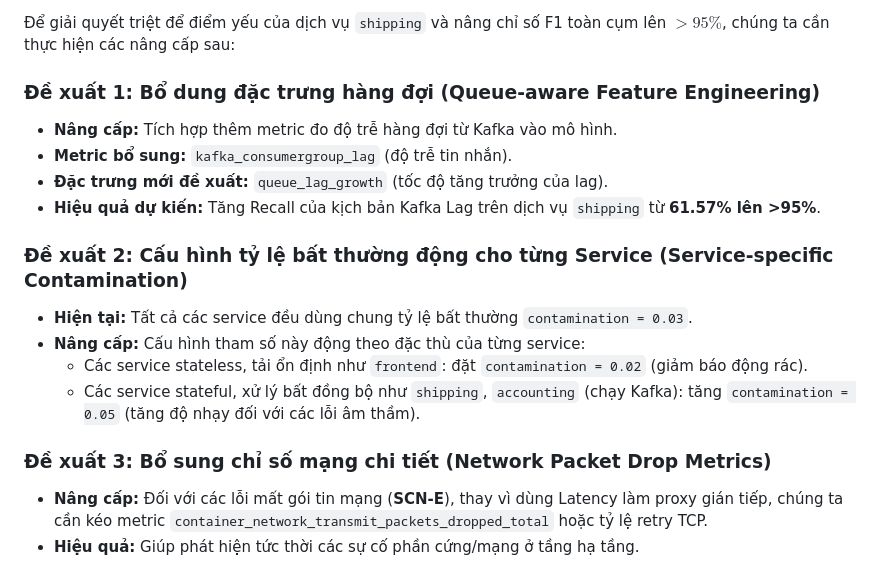
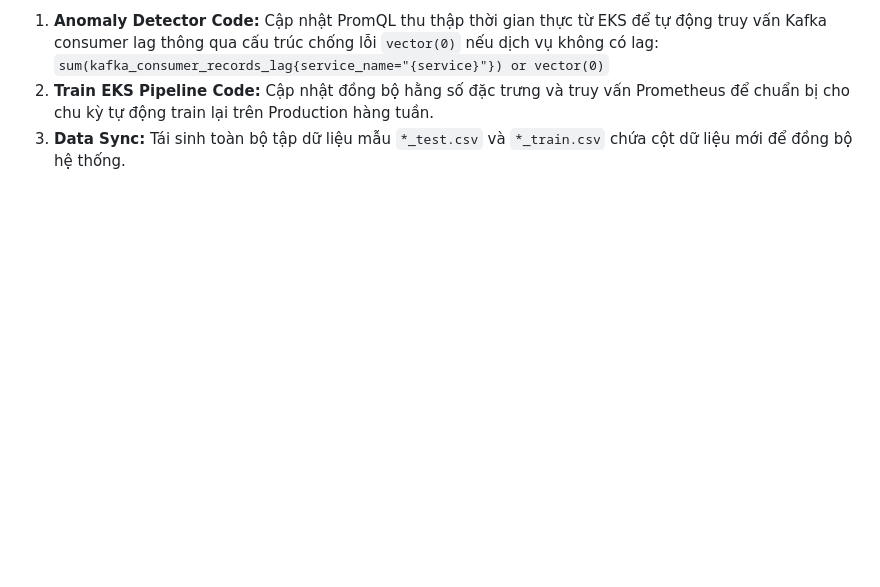
Before and after one commit to Baronger23/Capstone03, a Markdown page: aiops-engine/if_evaluation_report.md, the part around one of its changes. GitHub-like rendering; blank space fills up the shorter version.

```diff
--- a/aiops-engine/if_evaluation_report.md
+++ b/aiops-engine/if_evaluation_report.md
@@ -39,18 +38,5 @@ Mô hình đã được chạy huấn luyện trên 14 ngày dữ liệu baselin
 
-Để giải quyết triệt để điểm yếu của dịch vụ `shipping` và nâng chỉ số F1 toàn cụm lên $> 95\%$, chúng ta cần thực hiện các nâng cấp sau:
-
-### Đề xuất 1: Bổ dung đặc trưng hàng đợi (Queue-aware Feature Engineering)
-* **Nâng cấp:** Tích hợp thêm metric đo độ trễ hàng đợi từ Kafka vào mô hình.
-* **Metric bổ sung:** `kafka_consumergroup_lag` (độ trễ tin nhắn).
-* **Đặc trưng mới đề xuất:** `queue_lag_growth` (tốc độ tăng trưởng của lag).
-* **Hiệu quả dự kiến:** Tăng Recall của kịch bản Kafka Lag trên dịch vụ `shipping` từ **61.57% lên >95%**.
-
-### Đề xuất 2: Cấu hình tỷ lệ bất thường động cho từng Service (Service-specific Contamination)
-* **Hiện tại:** Tất cả các service đều dùng chung tỷ lệ bất thường `contamination = 0.03`.
-* **Nâng cấp:** Cấu hình tham số này động theo đặc thù của từng service:
-  * Các service stateless, tải ổn định như `frontend`: đặt `contamination = 0.02` (giảm báo động rác).
-  * Các service stateful, xử lý bất đồng bộ như `shipping`, `accounting` (chạy Kafka): tăng `contamination = 0.05` (tăng độ nhạy đối với các lỗi âm thầm).
-
-### Đề xuất 3: Bổ sung chỉ số mạng chi tiết (Network Packet Drop Metrics)
-* **Nâng cấp:** Đối với các lỗi mất gói tin mạng (**SCN-E**), thay vì dùng Latency làm proxy gián tiếp, chúng ta cần kéo metric `container_network_transmit_packets_dropped_total` hoặc tỷ lệ retry TCP.
-* **Hiệu quả:** Giúp phát hiện tức thời các sự cố phần cứng/mạng ở tầng hạ tầng.
+1. **Anomaly Detector Code:** Cập nhật PromQL thu thập thời gian thực từ EKS để tự động truy vấn Kafka consumer lag thông qua cấu trúc chống lỗi `vector(0)` nếu dịch vụ không có lag:
+   `sum(kafka_consumer_records_lag{service_name="{service}"}) or vector(0)`
+2. **Train EKS Pipeline Code:** Cập nhật đồng bộ hằng số đặc trưng và truy vấn Prometheus để chuẩn bị cho chu kỳ tự động train lại trên Production hàng tuần.
+3. **Data Sync:** Tái sinh toàn bộ tập dữ liệu mẫu `*_test.csv` và `*_train.csv` chứa cột dữ liệu mới để đồng bộ hệ thống.
```
Also changed, not shown: other parts of aiops-engine/if_evaluation_report.md (+18 -19 lines).
